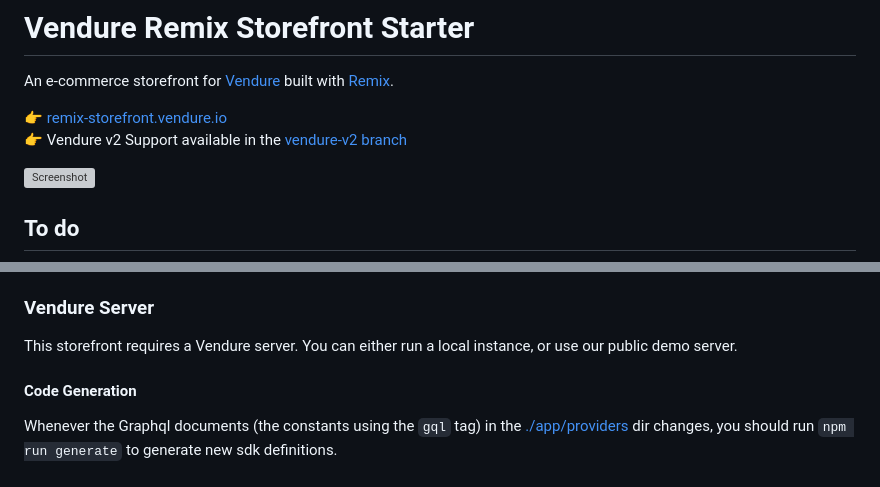
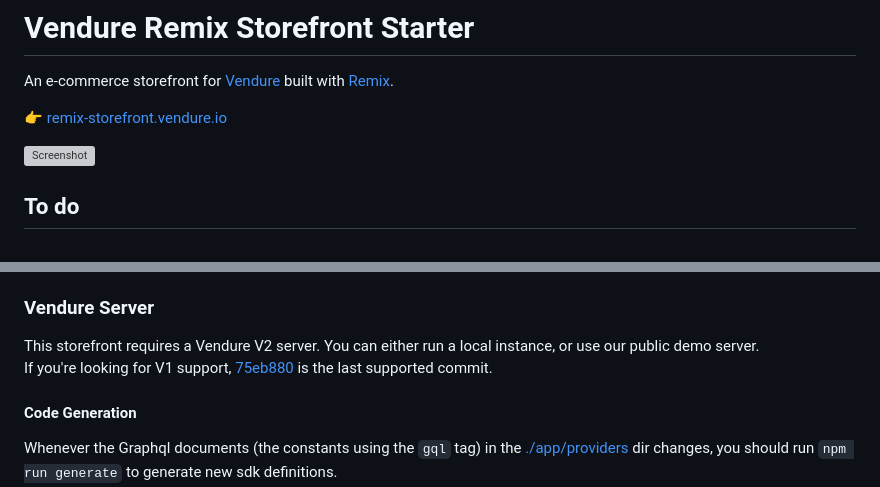
Before and after one commit to vendure-ecommerce/storefront-remix-starter, a Markdown page: README.md, 2 parts joined by grey strips. Drawn GitHub-style; grey boxes are pictures that could not be loaded.

Commit message:
docs: Update V2 support note

```diff
--- a/README.md
+++ b/README.md
@@ -3,7 +3,6 @@
 An e-commerce storefront for [Vendure](https://www.vendure.io) built with [Remix](https://remix.run).
 
 👉 [remix-storefront.vendure.io](https://remix-storefront.vendure.io/)
-👉 Vendure v2 Support available in the [vendure-v2 branch](https://github.com/vendure-ecommerce/storefront-remix-starter/tree/vendure-v2)
 
 ![Screenshot](https://www.vendure.io/blog/2022/05/lightning-fast-headless-commerce-with-vendure-and-remix/lighthouse-score.webp)
 
@@ -40,7 +39,8 @@ General things missing:
 
 ### Vendure Server
 
-This storefront requires a Vendure server. You can either run a local instance, or use our public demo server.
+This storefront requires a Vendure V2 server. You can either run a local instance, or use our public demo server.
+If you're looking for V1 support, [75eb880](https://github.com/vendure-ecommerce/storefront-remix-starter/tree/75eb880052d7f76b2026fc917cf545996012e3ac) is the last supported commit.
 
 #### Code Generation
 
```
